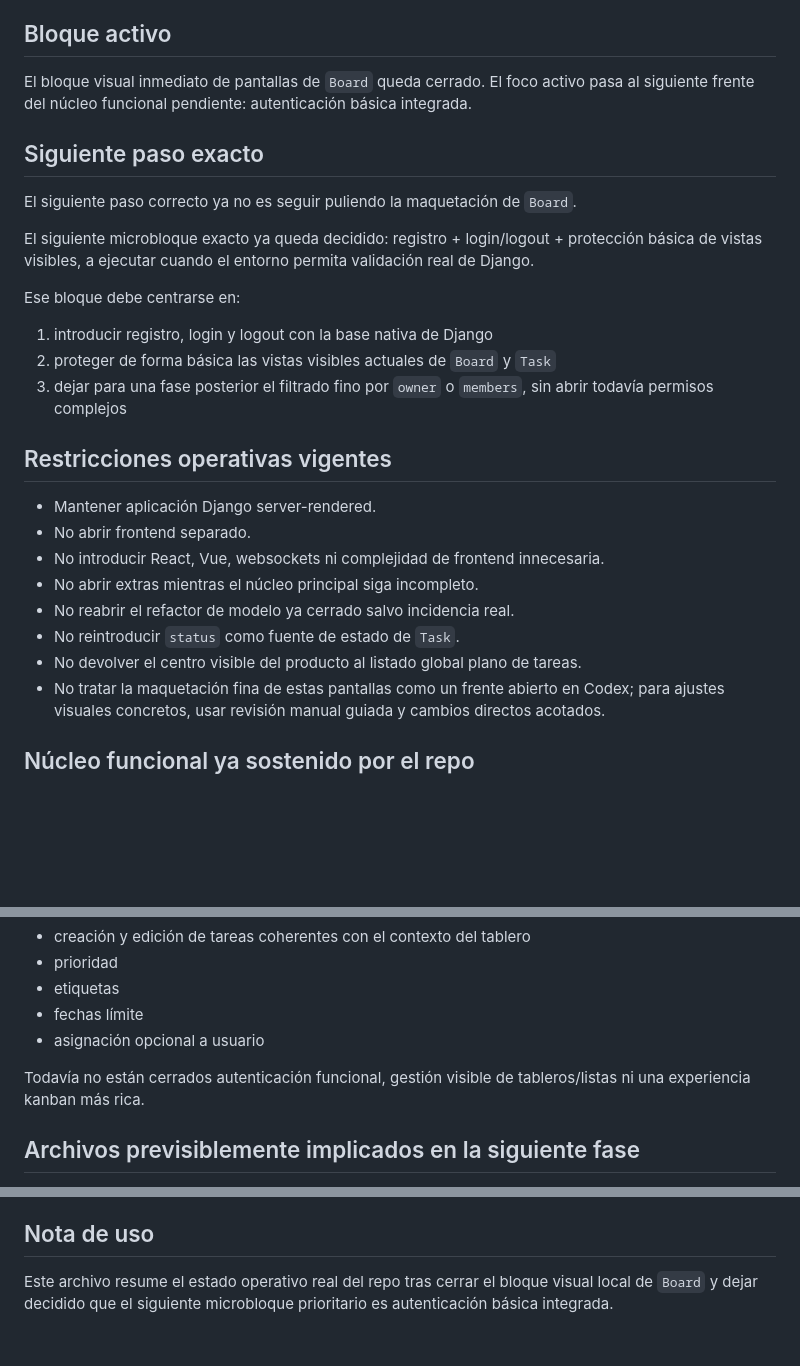
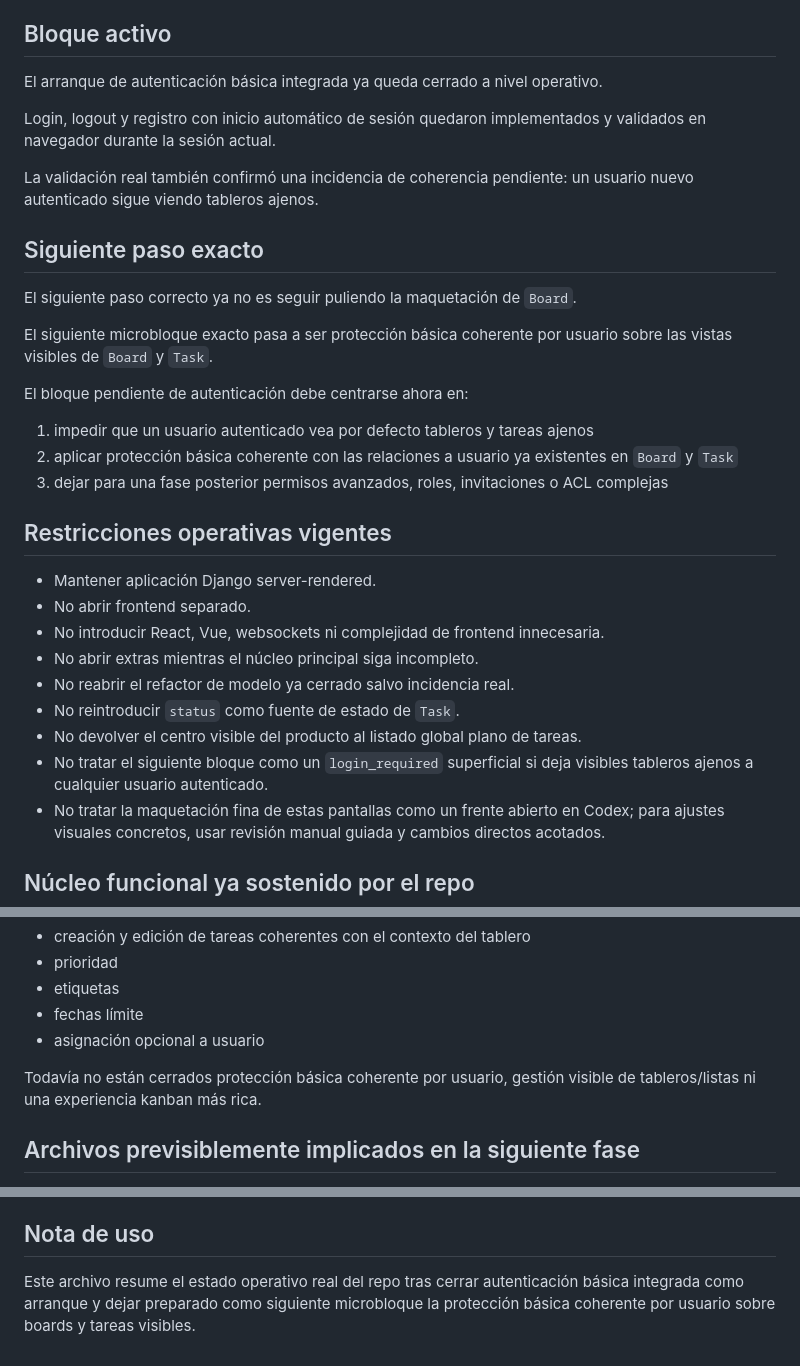
Before and after one commit to fjbravo75/django-task-manager, a Markdown page: project_memory/CURRENT_CONTEXT.md, 3 parts joined by grey strips. Rendered like a GitHub page; blank space fills up the shorter version.

```diff
--- a/project_memory/CURRENT_CONTEXT.md
+++ b/project_memory/CURRENT_CONTEXT.md
@@ -17,19 +17,23 @@ Bloques ya cerrados y consolidados en la rama principal:
 
 ## Bloque activo
 
-El bloque visual inmediato de pantallas de `Board` queda cerrado. El foco activo pasa al siguiente frente del núcleo funcional pendiente: autenticación básica integrada.
+El arranque de autenticación básica integrada ya queda cerrado a nivel operativo.
+
+Login, logout y registro con inicio automático de sesión quedaron implementados y validados en navegador durante la sesión actual.
+
+La validación real también confirmó una incidencia de coherencia pendiente: un usuario nuevo autenticado sigue viendo tableros ajenos.
 
 ## Siguiente paso exacto
 
 El siguiente paso correcto ya no es seguir puliendo la maquetación de `Board`.
 
-El siguiente microbloque exacto ya queda decidido: registro + login/logout + protección básica de vistas visibles, a ejecutar cuando el entorno permita validación real de Django.
+El siguiente microbloque exacto pasa a ser protección básica coherente por usuario sobre las vistas visibles de `Board` y `Task`.
 
-Ese bloque debe centrarse en:
+El bloque pendiente de autenticación debe centrarse ahora en:
 
-1. introducir registro, login y logout con la base nativa de Django
-2. proteger de forma básica las vistas visibles actuales de `Board` y `Task`
-3. dejar para una fase posterior el filtrado fino por `owner` o `members`, sin abrir todavía permisos complejos
+1. impedir que un usuario autenticado vea por defecto tableros y tareas ajenos
+2. aplicar protección básica coherente con las relaciones a usuario ya existentes en `Board` y `Task`
+3. dejar para una fase posterior permisos avanzados, roles, invitaciones o ACL complejas
 
 ## Restricciones operativas vigentes
 
@@ -40,6 +44,7 @@ Ese bloque debe centrarse en:
 - No reabrir el refactor de modelo ya cerrado salvo incidencia real.
 - No reintroducir `status` como fuente de estado de `Task`.
 - No devolver el centro visible del producto al listado global plano de tareas.
+- No tratar el siguiente bloque como un `login_required` superficial si deja visibles tableros ajenos a cualquier usuario autenticado.
 - No tratar la maquetación fina de estas pantallas como un frente abierto en Codex; para ajustes visuales concretos, usar revisión manual guiada y cambios directos acotados.
 
 ## Núcleo funcional ya sostenido por el repo
@@ -55,7 +60,7 @@ La base actual ya sostiene estas piezas del núcleo:
 - fechas límite
 - asignación opcional a usuario
 
-Todavía no están cerrados autenticación funcional, gestión visible de tableros/listas ni una experiencia kanban más rica.
+Todavía no están cerrados protección básica coherente por usuario, gestión visible de tableros/listas ni una experiencia kanban más rica.
 
 ## Archivos previsiblemente implicados en la siguiente fase
 
@@ -69,4 +74,4 @@ Todavía no están cerrados autenticación funcional, gestión visible de tabler
 
 ## Nota de uso
 
-Este archivo resume el estado operativo real del repo tras cerrar el bloque visual local de `Board` y dejar decidido que el siguiente microbloque prioritario es autenticación básica integrada.
+Este archivo resume el estado operativo real del repo tras cerrar autenticación básica integrada como arranque y dejar preparado como siguiente microbloque la protección básica coherente por usuario sobre boards y tareas visibles.
```
Also changed, not shown: project_memory/DECISIONS.md (+16 -0 lines), project_memory/SESSION_LOG.md (+20 -0 lines).
